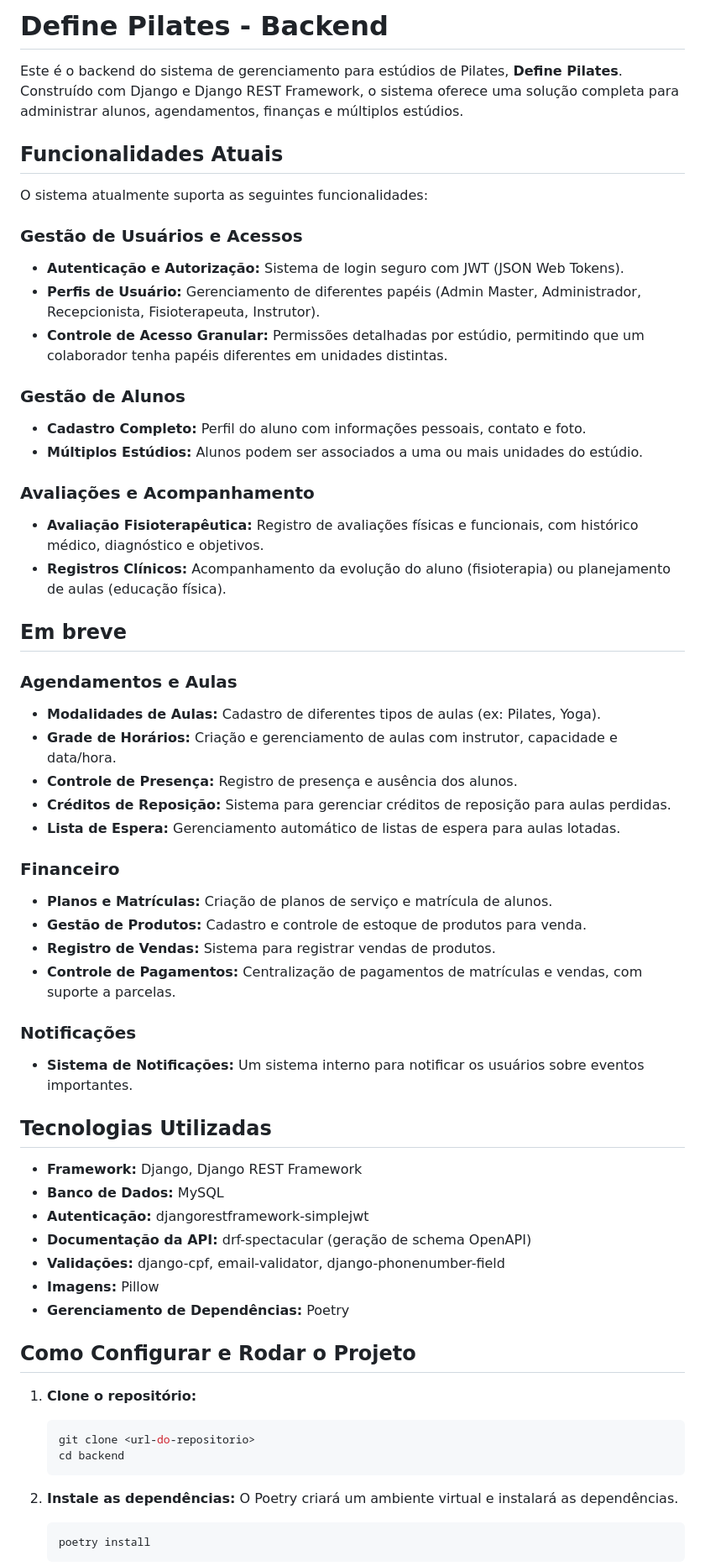
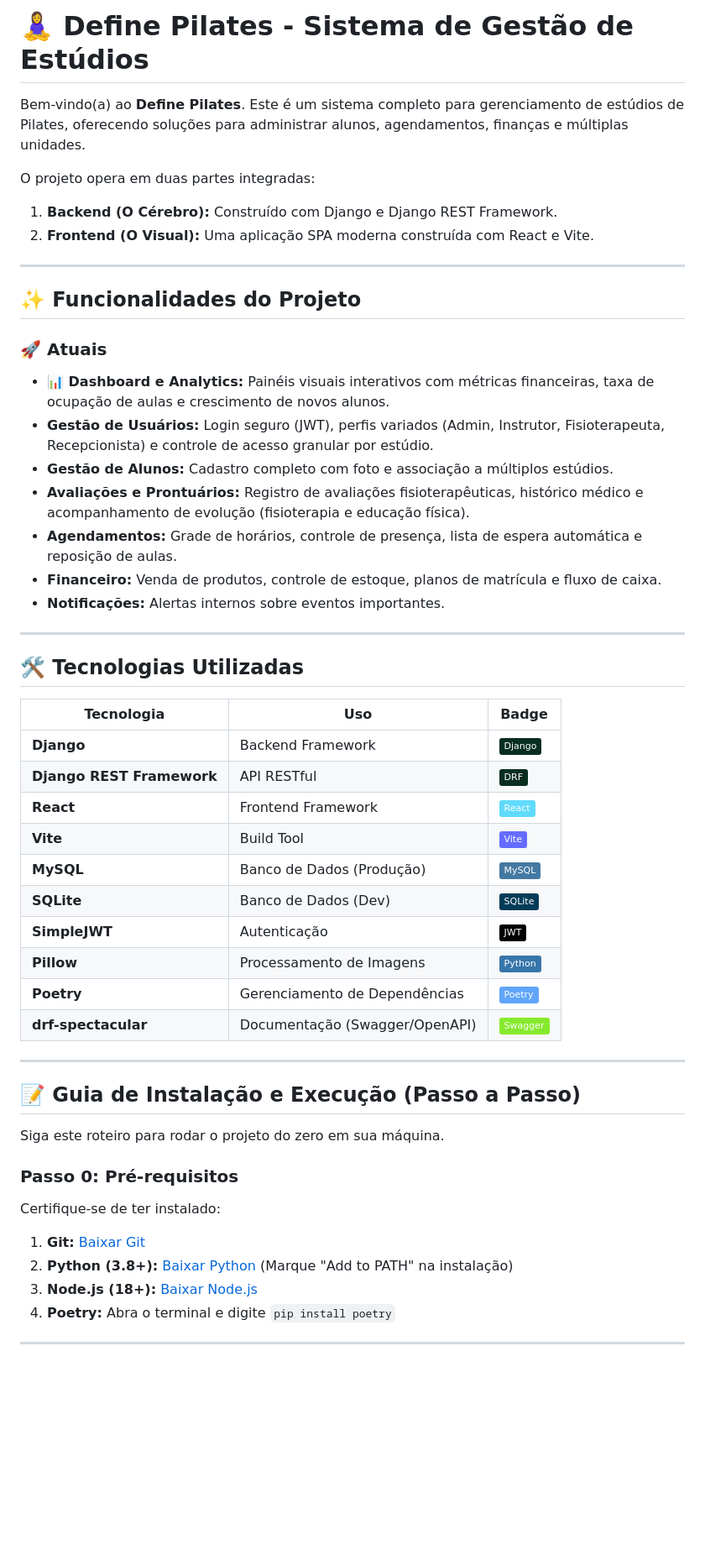
Before and after one commit to PI-3-Semestre/projeto-estudio-pilates, a Markdown page: README.md, the part around one of its changes. Shown at 84% size. GitHub-like rendering; badges without logos; blank space fills up the shorter version.

Commit message:
Revise README com melhorias e novas informações
Atualiza a descrição do projeto e suas funcionalidades, além de reorganizar a seção de tecnologias utilizadas e adicionar informações sobre o frontend.

````diff
--- a/README.md
+++ b/README.md
@@ -1,64 +1,56 @@
-# Define Pilates - Backend
+# 🧘‍♀️ Define Pilates - Sistema de Gestão de Estúdios
 
-Este é o backend do sistema de gerenciamento para estúdios de Pilates, **Define Pilates**. Construído com Django e Django REST Framework, o sistema oferece uma solução completa para administrar alunos, agendamentos, finanças e múltiplos estúdios.
+Bem-vindo(a) ao **Define Pilates**. Este é um sistema completo para gerenciamento de estúdios de Pilates, oferecendo soluções para administrar alunos, agendamentos, finanças e múltiplas unidades.
 
-## Funcionalidades Atuais
+O projeto opera em duas partes integradas:
+1. **Backend (O Cérebro):** Construído com Django e Django REST Framework.
+2. **Frontend (O Visual):** Uma aplicação SPA moderna construída com React e Vite.
 
-O sistema atualmente suporta as seguintes funcionalidades:
+---
 
-### Gestão de Usuários e Acessos
-- **Autenticação e Autorização:** Sistema de login seguro com JWT (JSON Web Tokens).
-- **Perfis de Usuário:** Gerenciamento de diferentes papéis (Admin Master, Administrador, Recepcionista, Fisioterapeuta, Instrutor).
-- **Controle de Acesso Granular:** Permissões detalhadas por estúdio, permitindo que um colaborador tenha papéis diferentes em unidades distintas.
+## ✨ Funcionalidades do Projeto
 
-### Gestão de Alunos
-- **Cadastro Completo:** Perfil do aluno com informações pessoais, contato e foto.
-- **Múltiplos Estúdios:** Alunos podem ser associados a uma ou mais unidades do estúdio.
+### 🚀 Atuais
 
-### Avaliações e Acompanhamento
-- **Avaliação Fisioterapêutica:** Registro de avaliações físicas e funcionais, com histórico médico, diagnóstico e objetivos.
-- **Registros Clínicos:** Acompanhamento da evolução do aluno (fisioterapia) ou planejamento de aulas (educação física).
+- **📊 Dashboard e Analytics:** Painéis visuais interativos com métricas financeiras, taxa de ocupação de aulas e crescimento de novos alunos.
+- **Gestão de Usuários:** Login seguro (JWT), perfis variados (Admin, Instrutor, Fisioterapeuta, Recepcionista) e controle de acesso granular por estúdio.
+- **Gestão de Alunos:** Cadastro completo com foto e associação a múltiplos estúdios.
+- **Avaliações e Prontuários:** Registro de avaliações fisioterapêuticas, histórico médico e acompanhamento de evolução (fisioterapia e educação física).
+- **Agendamentos:** Grade de horários, controle de presença, lista de espera automática e reposição de aulas.
+- **Financeiro:** Venda de produtos, controle de estoque, planos de matrícula e fluxo de caixa.
+- **Notificações:** Alertas internos sobre eventos importantes.
 
+---
 
-## Em breve
+## 🛠️ Tecnologias Utilizadas
 
-### Agendamentos e Aulas
-- **Modalidades de Aulas:** Cadastro de diferentes tipos de aulas (ex: Pilates, Yoga).
-- **Grade de Horários:** Criação e gerenciamento de aulas com instrutor, capacidade e data/hora.
-- **Controle de Presença:** Registro de presença e ausência dos alunos.
-- **Créditos de Reposição:** Sistema para gerenciar créditos de reposição para aulas perdidas.
-- **Lista de Espera:** Gerenciamento automático de listas de espera para aulas lotadas.
+| Tecnologia | Uso | Badge |
+|-----------|-----|-------|
+| **Django** | Backend Framework | ![Django](https://img.shields.io/badge/Django-092E20?style=flat&logo=django&logoColor=white) |
+| **Django REST Framework** | API RESTful | ![DRF](https://img.shields.io/badge/DRF-092E20?style=flat&logo=django&logoColor=white) |
+| **React** | Frontend Framework | ![React](https://img.shields.io/badge/React-61DAFB?style=flat&logo=react&logoColor=black) |
+| **Vite** | Build Tool | ![Vite](https://img.shields.io/badge/Vite-646CFF?style=flat&logo=vite&logoColor=white) |
+| **MySQL** | Banco de Dados (Produção) | ![MySQL](https://img.shields.io/badge/MySQL-4479A1?style=flat&logo=mysql&logoColor=white) |
+| **SQLite** | Banco de Dados (Dev) | ![SQLite](https://img.shields.io/badge/SQLite-003B57?style=flat&logo=sqlite&logoColor=white) |
+| **SimpleJWT** | Autenticação | ![JWT](https://img.shields.io/badge/JWT-000000?style=flat&logo=json-web-tokens&logoColor=white) |
+| **Pillow** | Processamento de Imagens | ![Python](https://img.shields.io/badge/Python-3776AB?style=flat&logo=python&logoColor=white) |
+| **Poetry** | Gerenciamento de Dependências | ![Poetry](https://img.shields.io/badge/Poetry-60A5FA?style=flat&logo=python&logoColor=white) |
+| **drf-spectacular** | Documentação (Swagger/OpenAPI) | ![Swagger](https://img.shields.io/badge/Swagger-85EA2D?style=flat&logo=swagger&logoColor=black) |
 
-### Financeiro
-- **Planos e Matrículas:** Criação de planos de serviço e matrícula de alunos.
-- **Gestão de Produtos:** Cadastro e controle de estoque de produtos para venda.
-- **Registro de Vendas:** Sistema para registrar vendas de produtos.
-- **Controle de Pagamentos:** Centralização de pagamentos de matrículas e vendas, com suporte a parcelas.
+---
 
-### Notificações
-- **Sistema de Notificações:** Um sistema interno para notificar os usuários sobre eventos importantes.
+## 📝 Guia de Instalação e Execução (Passo a Passo)
 
-## Tecnologias Utilizadas
+Siga este roteiro para rodar o projeto do zero em sua máquina.
 
-- **Framework:** Django, Django REST Framework
-- **Banco de Dados:** MySQL
-- **Autenticação:** djangorestframework-simplejwt
-- **Documentação da API:** drf-spectacular (geração de schema OpenAPI)
-- **Validações:** django-cpf, email-validator, django-phonenumber-field
-- **Imagens:** Pillow
-- **Gerenciamento de Dependências:** Poetry
+### Passo 0: Pré-requisitos
 
-## Como Configurar e Rodar o Projeto
+Certifique-se de ter instalado:
 
-1. **Clone o repositório:**
-   ```bash
-   git clone <url-do-repositorio>
-   cd backend
-   ```
+1. **Git:** [Baixar Git](https://git-scm.com/downloads)
+2. **Python (3.8+):** [Baixar Python](https://www.python.org/downloads/) (Marque "Add to PATH" na instalação)
+3. **Node.js (18+):** [Baixar Node.js](https://nodejs.org/en)
+4. **Poetry:** Abra o terminal e digite `pip install poetry`
 
-2. **Instale as dependências:**
-   O Poetry criará um ambiente virtual e instalará as dependências.
-   ```bash
-   poetry install
-   ```
+---
 
````
Also changed, not shown: other parts of README.md (+118 -50 lines).
